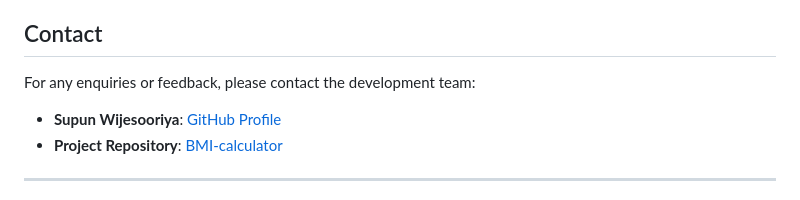
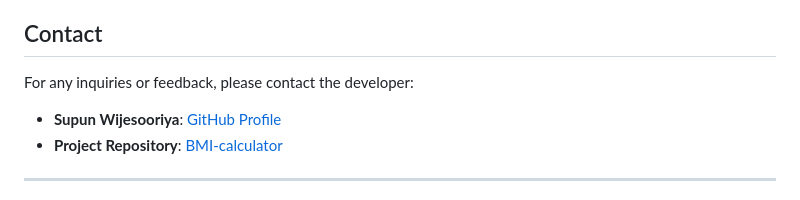
Before and after one commit to supunxiii/BMI-calculator, a Markdown page: README.md, the part around the change. Rendered like a GitHub page.

```diff
--- a/README.md
+++ b/README.md
@@ -188,7 +188,7 @@ Potential improvements for future versions:
 
 ## Contact
 
-For any enquiries or feedback, please contact the development team:
+For any inquiries or feedback, please contact the developer:
 
 - **Supun Wijesooriya**: [GitHub Profile](https://github.com/supunxiii)
 - **Project Repository**: [BMI-calculator](https://github.com/supunxiii/BMI-calculator)
```
